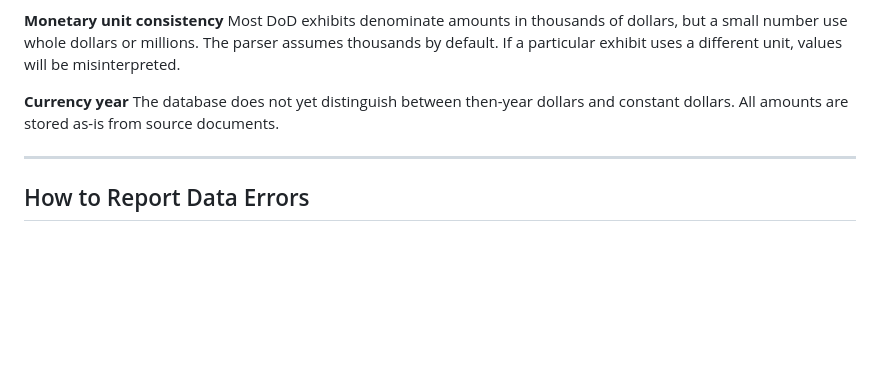
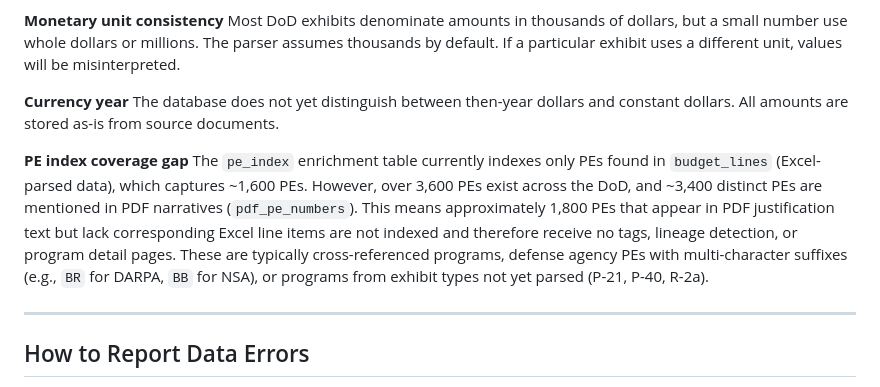
Before and after one commit to wschosta/dod-budget-analysis, a Markdown page: docs/user-guide/methodology.md, the part around one of its changes. Drawn GitHub-style; blank space fills up the shorter version.

```diff
--- a/docs/user-guide/methodology.md
+++ b/docs/user-guide/methodology.md
@@ -174,6 +255,16 @@ exhibit uses a different unit, values will be misinterpreted.
 The database does not yet distinguish between then-year dollars and constant dollars.
 All amounts are stored as-is from source documents.
 
+**PE index coverage gap**
+The `pe_index` enrichment table currently indexes only PEs found in `budget_lines`
+(Excel-parsed data), which captures ~1,600 PEs. However, over 3,600 PEs exist across
+the DoD, and ~3,400 distinct PEs are mentioned in PDF narratives (`pdf_pe_numbers`).
+This means approximately 1,800 PEs that appear in PDF justification text but lack
+corresponding Excel line items are not indexed and therefore receive no tags, lineage
+detection, or program detail pages. These are typically cross-referenced programs,
+defense agency PEs with multi-character suffixes (e.g., `BR` for DARPA, `BB` for NSA),
+or programs from exhibit types not yet parsed (P-21, P-40, R-2a).
+
 ---
 
 ## How to Report Data Errors
```
Also changed, not shown: other parts of docs/user-guide/methodology.md (+81 -0 lines), docs/user-guide/exhibit-types.md (+16 -0 lines).
